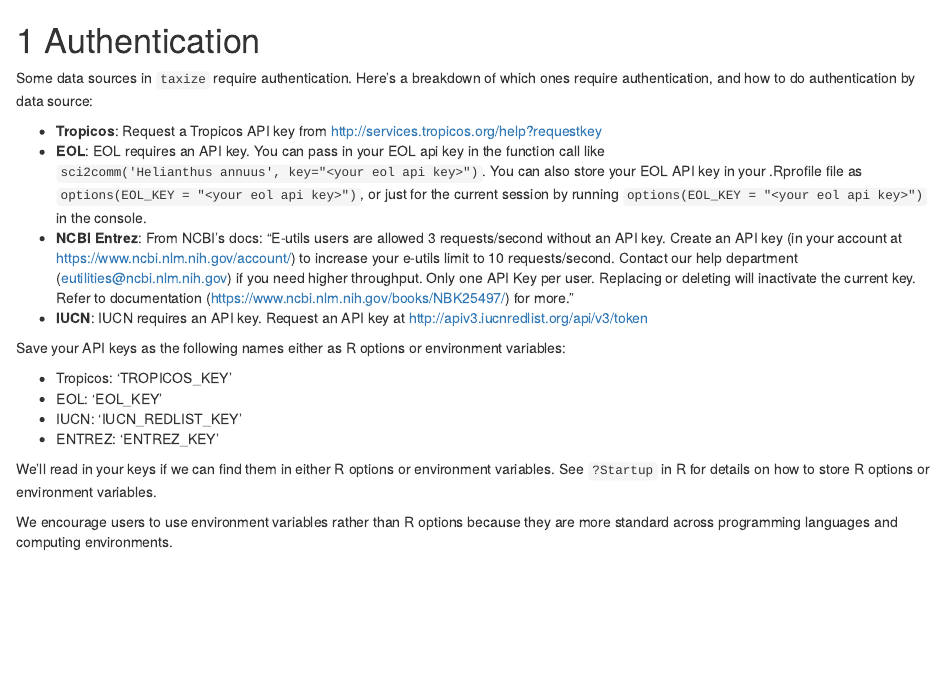
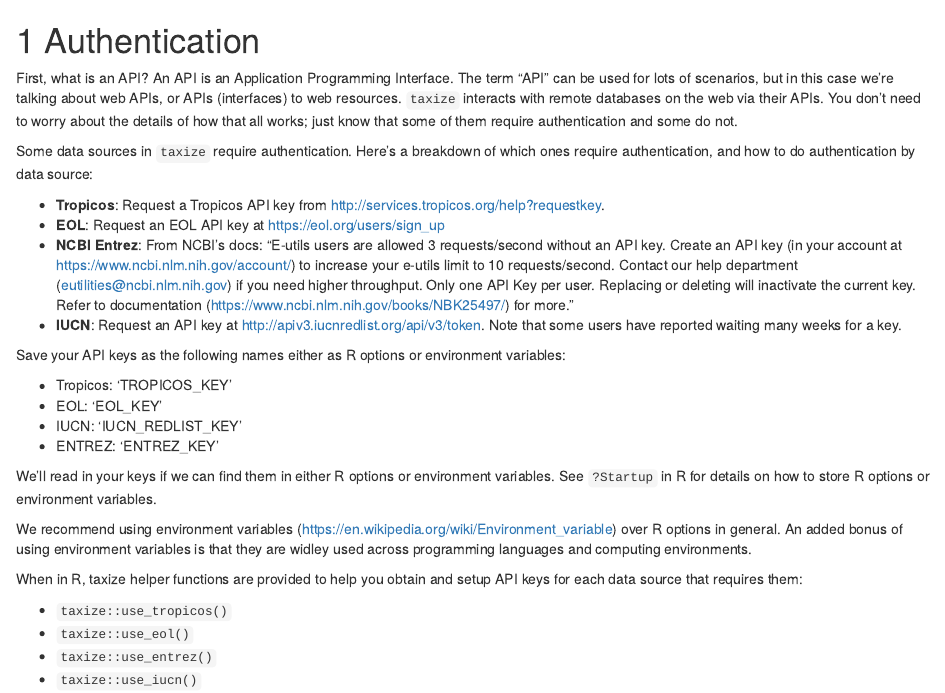
Before and after one commit to ropensci-books/taxize, an R Markdown document (03-authentication.Rmd): the page in a window 1100 px wide, from its top. Rendered offline with R 4.5, knitr and Pandoc, with nearby package versions; drawn as R Markdown's standard HTML page in place of the format the file asks for.

Commit message:
updates to book; link from intro to other pkgs; fix #3 fix wording about env vars and R options

```diff
--- a/03-authentication.Rmd
+++ b/03-authentication.Rmd
@@ -1,26 +1,46 @@
 # Authentication {#authentication}
 
-Some data sources in `taxize` require authentication. Here's a breakdown of which ones require authentication, and how to do authentication by data source:
+First, what is an API? An API is an Application Programming Interface.
+The term "API" can be used for lots of scenarios, but in this case we're
+talking about web APIs, or APIs (interfaces) to web resources. `taxize`
+interacts with remote databases on the web via their APIs. You don't need
+to worry about the details of how that all works; just know that some of them
+require authentication and some do not.
 
-* **Tropicos**: Request a Tropicos API key from <http://services.tropicos.org/help?requestkey>
-* **EOL**: EOL requires an API key. You can pass in your EOL api
-key in the function call like `sci2comm('Helianthus annuus', key="<your eol api key>")`. You can also store your EOL API key in your .Rprofile file as `options(EOL_KEY = "<your eol api key>")`, or just for the current session by running `options(EOL_KEY = "<your eol api key>")` in the console.
-* **NCBI Entrez**: From NCBI's docs: "E-utils users are allowed 3 requests/second without an
-API key. Create an API key (in your account at
+Some data sources in `taxize` require authentication. Here's a breakdown of which
+ones require authentication, and how to do authentication by data source:
+
+* **Tropicos**: Request a Tropicos API key from <http://services.tropicos.org/help?requestkey>.
+* **EOL**: Request an EOL API key at <https://eol.org/users/sign_up>
+* **NCBI Entrez**: From NCBI's docs: "E-utils users are allowed 3
+requests/second without an API key. Create an API key (in your account at
 <https://www.ncbi.nlm.nih.gov/account/>) to increase your e-utils limit to 10
 requests/second. Contact our help department (eutilities@ncbi.nlm.nih.gov)
 if you need higher throughput. Only one API Key per user. Replacing or
 deleting will inactivate the current key. Refer to documentation
 (<https://www.ncbi.nlm.nih.gov/books/NBK25497/>) for more."
-* **IUCN**: IUCN requires an API key. Request an API key at <http://apiv3.iucnredlist.org/api/v3/token>
+* **IUCN**: Request an API key at <http://apiv3.iucnredlist.org/api/v3/token>.
+Note that some users have reported waiting many weeks for a key.
 
-Save your API keys as the following names either as R options or environment variables:
+Save your API keys as the following names either as R options or
+environment variables:
 
 * Tropicos: 'TROPICOS_KEY'
 * EOL: 'EOL_KEY'
 * IUCN: 'IUCN_REDLIST_KEY'
 * ENTREZ: 'ENTREZ_KEY'
 
-We'll read in your keys if we can find them in either R options or environment variables. See `?Startup` in R for details on how to store R options or environment variables.
+We'll read in your keys if we can find them in either R options or environment variables.
+See `?Startup` in R for details on how to store R options or environment variables.
 
-We encourage users to use environment variables rather than R options because they are more standard across programming languages and computing environments.
+We recommend using environment variables (<https://en.wikipedia.org/wiki/Environment_variable>)
+over R options in general. An added bonus of using environment variables is that
+they are widley used across programming languages and computing environments.
+
+When in R, taxize helper functions are provided to help you obtain and setup API keys
+for each data source that requires them:
+
+* `taxize::use_tropicos()`
+* `taxize::use_eol()`
+* `taxize::use_entrez()`
+* `taxize::use_iucn()`
```
Also changed, not shown: 01-intro.Rmd (+5 -1 lines), 02-datasources.Rmd (+4 -1 lines), index.Rmd (+4 -3 lines), docs/search_index.json, 9 other files.
